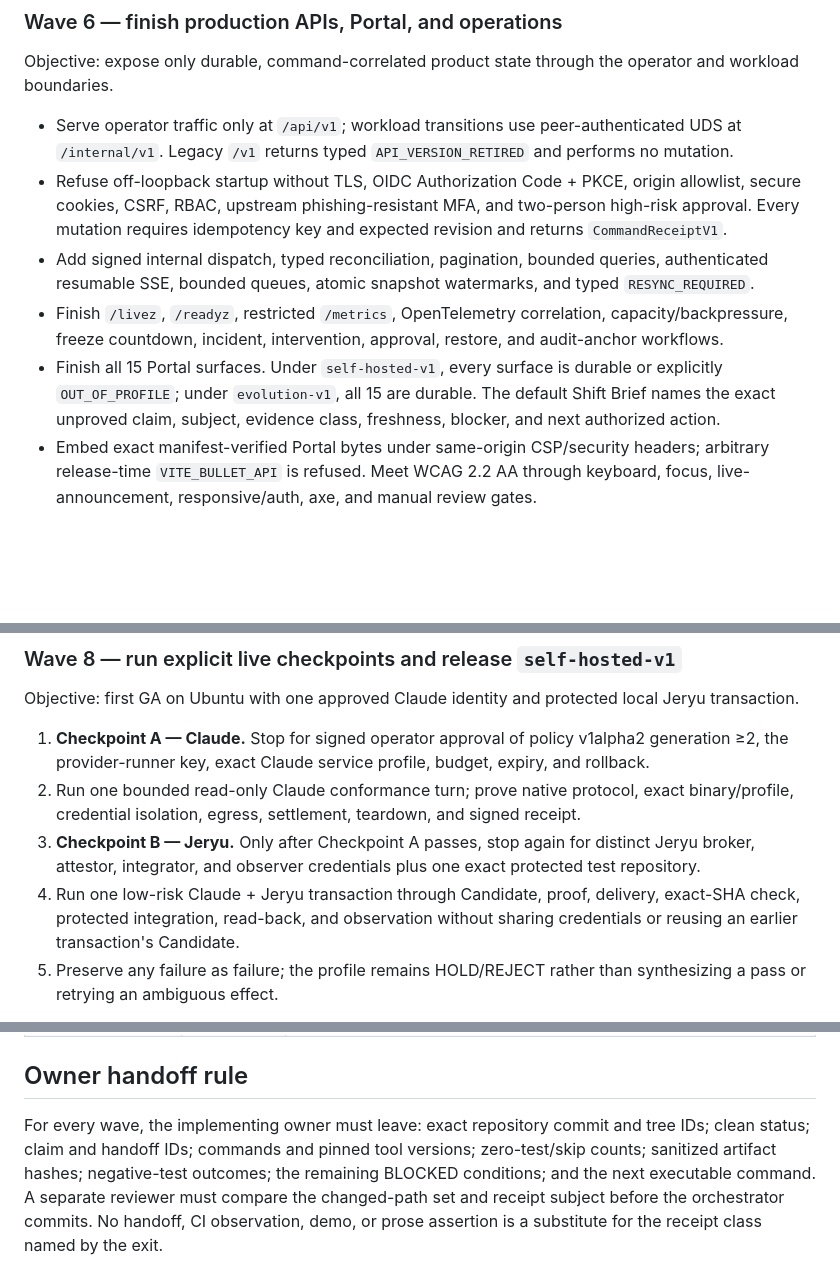
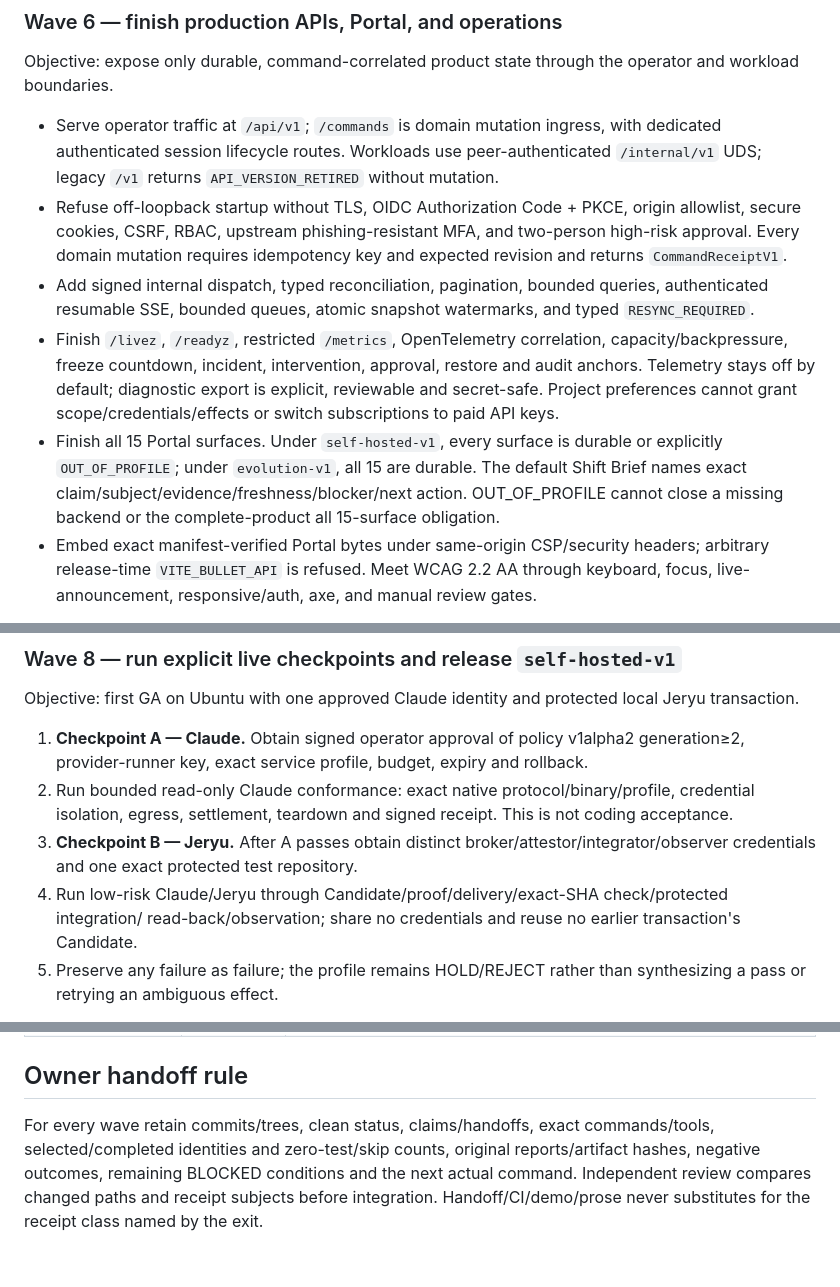
Before and after one commit to neverhuman/bullet-farm, a Markdown page: docs/assurance/closure-roadmap.md, 3 parts joined by grey strips. Drawn GitHub-style; blank space fills up the shorter version.

Commit message:
docs: detail first dogfood admission and complete product closure

```diff
--- a/docs/assurance/closure-roadmap.md
+++ b/docs/assurance/closure-roadmap.md
@@ -269,23 +280,24 @@ ambiguity laundering.
 Objective: expose only durable, command-correlated product state through the
 operator and workload boundaries.
 
-- Serve operator traffic only at `/api/v1`; workload transitions use
-  peer-authenticated UDS at `/internal/v1`. Legacy `/v1` returns typed
-  `API_VERSION_RETIRED` and performs no mutation.
+- Serve operator traffic at `/api/v1`; `/commands` is domain mutation ingress, with dedicated
+  authenticated session lifecycle routes. Workloads use peer-authenticated `/internal/v1` UDS;
+  legacy `/v1` returns `API_VERSION_RETIRED` without mutation.
 - Refuse off-loopback startup without TLS, OIDC Authorization Code + PKCE,
   origin allowlist, secure cookies, CSRF, RBAC, upstream phishing-resistant MFA,
-  and two-person high-risk approval. Every mutation requires idempotency key and
+  and two-person high-risk approval. Every domain mutation requires idempotency key and
   expected revision and returns `CommandReceiptV1`.
 - Add signed internal dispatch, typed reconciliation, pagination, bounded
   queries, authenticated resumable SSE, bounded queues, atomic snapshot
   watermarks, and typed `RESYNC_REQUIRED`.
 - Finish `/livez`, `/readyz`, restricted `/metrics`, OpenTelemetry correlation,
-  capacity/backpressure, freeze countdown, incident, intervention, approval,
-  restore, and audit-anchor workflows.
+  capacity/backpressure, freeze countdown, incident, intervention, approval, restore and audit anchors.
+  Telemetry stays off by default; diagnostic export is explicit, reviewable and secret-safe.
+  Project preferences cannot grant scope/credentials/effects or switch subscriptions to paid API keys.
 - Finish all 15 Portal surfaces. Under `self-hosted-v1`, every surface is durable
   or explicitly `OUT_OF_PROFILE`; under `evolution-v1`, all 15 are durable. The
-  default Shift Brief names the exact unproved claim, subject, evidence class,
-  freshness, blocker, and next authorized action.
+  default Shift Brief names exact claim/subject/evidence/freshness/blocker/next action.
+  OUT_OF_PROFILE cannot close a missing backend or the complete-product all 15-surface obligation.
 - Embed exact manifest-verified Portal bytes under same-origin CSP/security
   headers; arbitrary release-time `VITE_BULLET_API` is refused. Meet WCAG 2.2 AA
   through keyboard, focus, live-announcement, responsive/auth, axe, and manual
@@ -340,19 +352,14 @@ Exit: the twelve-boundary offline receipt passes and every offline
 Objective: first GA on Ubuntu with one approved Claude identity and protected
 local Jeryu transaction.
 
-1. **Checkpoint A — Claude.** Stop for signed operator approval of policy
-   v1alpha2 generation ≥2, the
-   provider-runner key, exact Claude service profile, budget, expiry, and
-   rollback.
-2. Run one bounded read-only Claude conformance turn; prove native protocol,
-   exact binary/profile, credential isolation, egress, settlement, teardown,
-   and signed receipt.
-3. **Checkpoint B — Jeryu.** Only after Checkpoint A passes, stop again for
-   distinct Jeryu broker, attestor, integrator, and observer credentials plus
-   one exact protected test repository.
-4. Run one low-risk Claude + Jeryu transaction through Candidate, proof,
-   delivery, exact-SHA check, protected integration, read-back, and observation
-   without sharing credentials or reusing an earlier transaction's Candidate.
+1. **Checkpoint A — Claude.** Obtain signed operator approval of policy v1alpha2 generation≥2,
+   provider-runner key, exact service profile, budget, expiry and rollback.
+2. Run bounded read-only Claude conformance: exact native protocol/binary/profile, credential
+   isolation, egress, settlement, teardown and signed receipt. This is not coding acceptance.
+3. **Checkpoint B — Jeryu.** After A passes obtain distinct broker/attestor/integrator/observer
+   credentials and one exact protected test repository.
+4. Run low-risk Claude/Jeryu through Candidate/proof/delivery/exact-SHA check/protected integration/
+   read-back/observation; share no credentials and reuse no earlier transaction's Candidate.
 5. Preserve any failure as failure; the profile remains HOLD/REJECT rather than
    synthesizing a pass or retrying an ambiguous effect.
 
@@ -486,10 +492,8 @@ Neither can retroactively satisfy `self-hosted-v1` or `universal-v1`.
 
 ## Owner handoff rule
 
-For every wave, the implementing owner must leave: exact repository commit and
-tree IDs; clean status; claim and handoff IDs; commands and pinned tool versions;
-zero-test/skip counts; sanitized artifact hashes; negative-test outcomes; the
-remaining BLOCKED conditions; and the next executable command. A separate
-reviewer must compare the changed-path set and receipt subject before the
-orchestrator commits. No handoff, CI observation, demo, or prose assertion is a
-substitute for the receipt class named by the exit.
+For every wave retain commits/trees, clean status, claims/handoffs, exact commands/tools,
+selected/completed identities and zero-test/skip counts, original reports/artifact hashes,
+negative outcomes, remaining BLOCKED conditions and the next actual command. Independent
+review compares changed paths and receipt subjects before integration. Handoff/CI/demo/prose
+never substitutes for the receipt class named by the exit.
```
Also changed, not shown: other parts of docs/assurance/closure-roadmap.md (+34 -24 lines), docs/assurance/xbabe2-development-closeout.md (+132 -132 lines).
